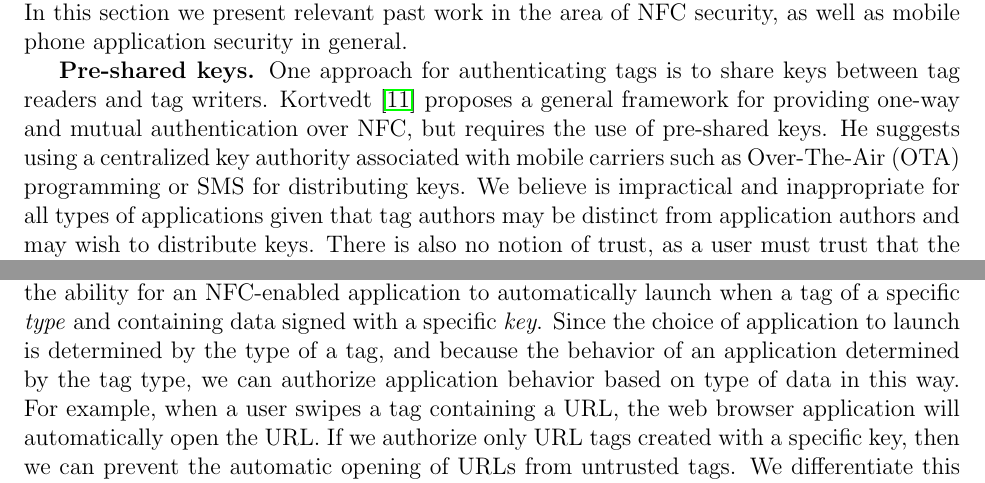
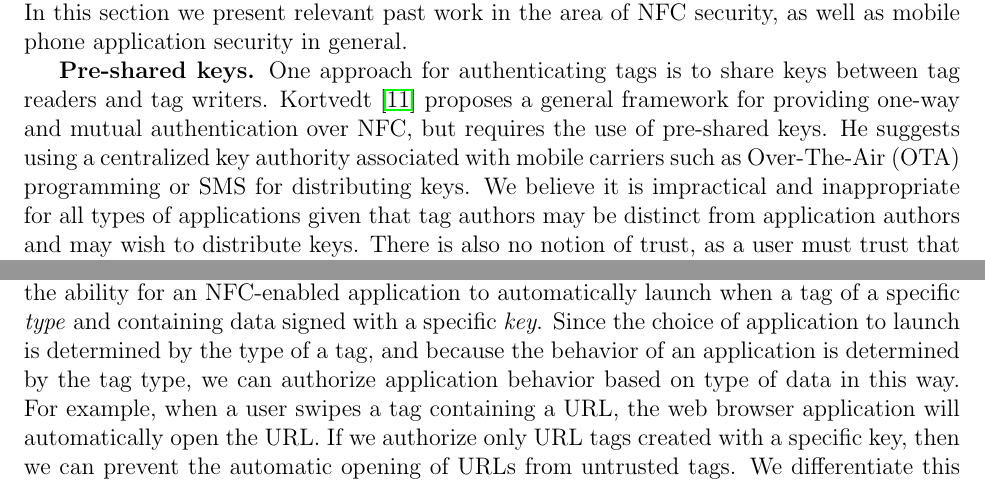
Before and after one commit to maxfeldman14/NFC, a LaTeX paper (paper/cs261.tex): two parts of pages 6 and 7 of 17, joined at a grey line, cut so that both start at the same text. Compiled offline with pdfLaTeX.

Commit message:
fixed small typos

```diff
--- a/paper/cs261.tex
+++ b/paper/cs261.tex
@@ -172,7 +172,7 @@ In this section we present relevant past work in the area of NFC security, as we
 One approach for authenticating tags is to share keys between tag readers and tag writers.
 Kortvedt \cite{kortvedt2009} proposes a general framework for providing one-way and mutual authentication over NFC, but requires the use of pre-shared keys.
 He suggests using a centralized key authority associated with mobile carriers such as Over-The-Air (OTA) programming or SMS for distributing keys.
-We believe is impractical and inappropriate for all types of applications given that tag authors may be distinct from application authors and may wish to distribute keys.
+We believe it is impractical and inappropriate for all types of applications given that tag authors may be distinct from application authors and may wish to distribute keys.
 There is also no notion of trust, as a user must trust that the key being shared is legitimate.
 We instead seek to provide a decentralized mechanism for trusting and granting trust to a user-defined set of NFC tag authors.
 
@@ -220,7 +220,7 @@ One solution \cite{haselsteiner2006} which involves setting up a secure channel
 We propose a system of controlling the access that NFC inputs are granted by the Android OS.
 This access control system aims to provide a simple and usable means for phone users to grant access to certain capabilities to trusted tag authors.
 A capability in this case refers to the ability for an NFC-enabled application to automatically launch when a tag of a specific \textit{type} and containing data signed with a specific \textit{key}.
-Since the choice of application to launch is determined by the type of a tag, and because the behavior of an application determined by the tag type, we can authorize application behavior based on type of data in this way.
+Since the choice of application to launch is determined by the type of a tag, and because the behavior of an application is determined by the tag type, we can authorize application behavior based on type of data in this way.
 For example, when a user swipes a tag containing a URL, the web browser application will automatically open the URL.
 If we authorize only URL tags created with a specific key, then we can prevent the automatic opening of URLs from untrusted tags.
 We differentiate this from a permission, which individual applications must request, in that it is more restrictive, and specific to a tag author as identified by their public key.
```
Also changed, not shown: paper/cs261.tex (6 more changed lines).
